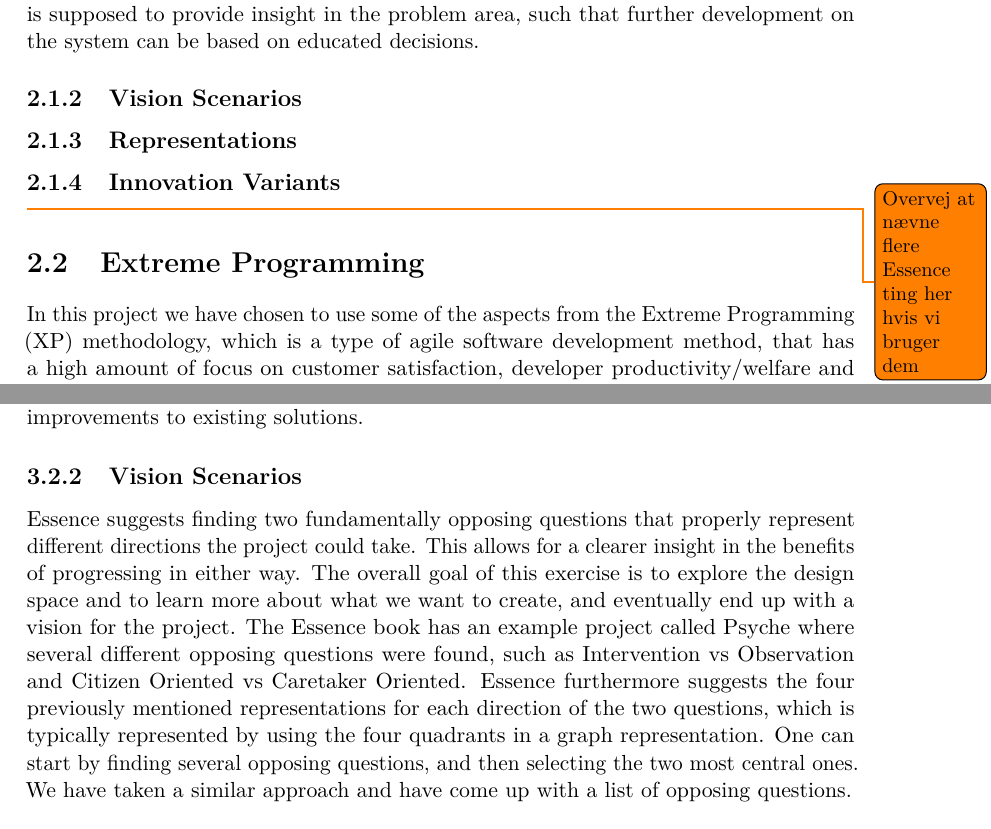
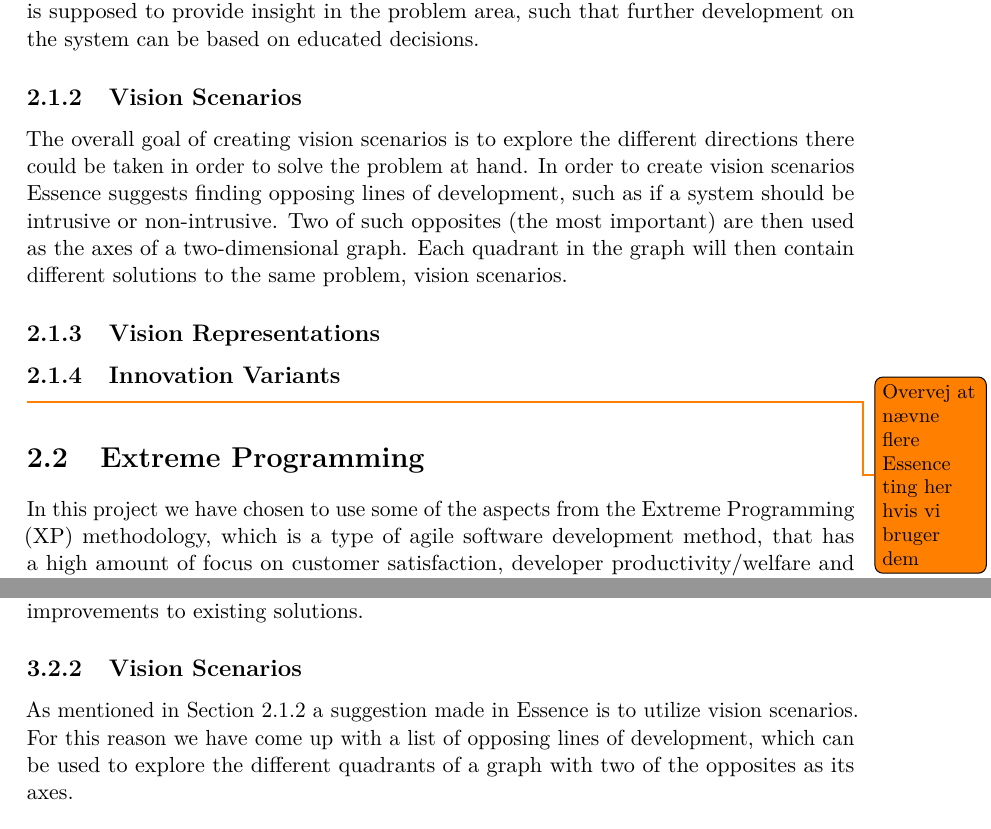
Before and after one commit to Shaderex/SW8-Report, a LaTeX thesis (super_main.tex, which reads content/method/essence.tex, content/problem_analysis/vision.tex): two parts of pages 11 and 19 of 56, joined at a grey line, cut so that both start at the same text. Compiled offline with pdfLaTeX.

Commit message:
Rename label and add vision representations text

```diff
--- a/content/method/essence.tex
+++ b/content/method/essence.tex
@@ -12,9 +12,10 @@ Essence describes a start configuration as a basis of software tools, platforms,
 
 \subsection{Vision Scenarios}
 \label{sub:essence_vision_scenarios}
+The overall goal of creating vision scenarios is to explore the different directions there could be taken in order to solve the problem at hand. In order to create vision scenarios Essence suggests finding opposing lines of development, such as if a system should be intrusive or non-intrusive. Two of such opposites (the most important) are then used as the axes of a two-dimensional graph. Each quadrant in the graph will then contain different solutions to the same problem, vision scenarios.
 
-\subsection{Representations}
-\label{sub:essence_representations}
+\subsection{Vision Representations}
+\label{sub:vision_representations}
 
 \subsection{Innovation Variants}
 \label{sub:essence_innovation_variants}
--- a/content/problem_analysis/vision.tex
+++ b/content/problem_analysis/vision.tex
@@ -84,7 +84,8 @@ The idea of aggregating and minimizing network communication in a sensor network
 \subsection{Vision Scenarios}
 \label{sub:vision_scenarios}
 
-Essence suggests finding two fundamentally opposing questions that properly represent different directions the project could take. This allows for a clearer insight in the benefits of progressing in either way. The overall goal of this exercise is to explore the design space and to learn more about what we want to create, and eventually end up with a vision for the project. The Essence book has an example project called Psyche where several different opposing questions were found, such as Intervention vs Observation and Citizen Oriented vs Caretaker Oriented. Essence furthermore suggests the four previously mentioned representations for each direction of the two questions, which is typically represented by using the four quadrants in a graph representation. One can start by finding several opposing questions, and then selecting the two most central ones. We have taken a similar approach and have come up with a list of opposing questions.
+% Essence suggests finding two fundamentally opposing questions that properly represent different directions the project could take. This allows for a clearer insight in the benefits of progressing in either way. The overall goal of this exercise is to explore the design space and to learn more about what we want to create, and eventually end up with a vision for the project. The Essence book has an example project called Psyche where several different opposing questions were found, such as Intervention vs Observation and Citizen Oriented vs Caretaker Oriented. Essence furthermore suggests the four previously mentioned representations for each direction of the two questions, which is typically represented by using the four quadrants in a graph representation. One can start by finding several opposing questions, and then selecting the two most central ones.
+As mentioned in \secref{sub:essence_vision_scenarios} a suggestion made in Essence is to utilize vision scenarios. For this reason we have come up with a list of opposing lines of development, which can be used to explore the different quadrants of a graph with two of the opposites as its axes.
 
 \begin{itemize}[itemsep=0.1em]
 	\item Disruptive/Non-disruptive - Should the system be based on passively collected sensor data or interactively prompt with questionnaires? % 1
```
Also changed, not shown: content/method/extreme_programming.tex (+1 -1 lines), content/miscellaneous/preface/general_approach.tex (+1 -1 lines), references/references.bib (+1 -1 lines), content/problem_analysis/vision.tex (2 more changed lines).
